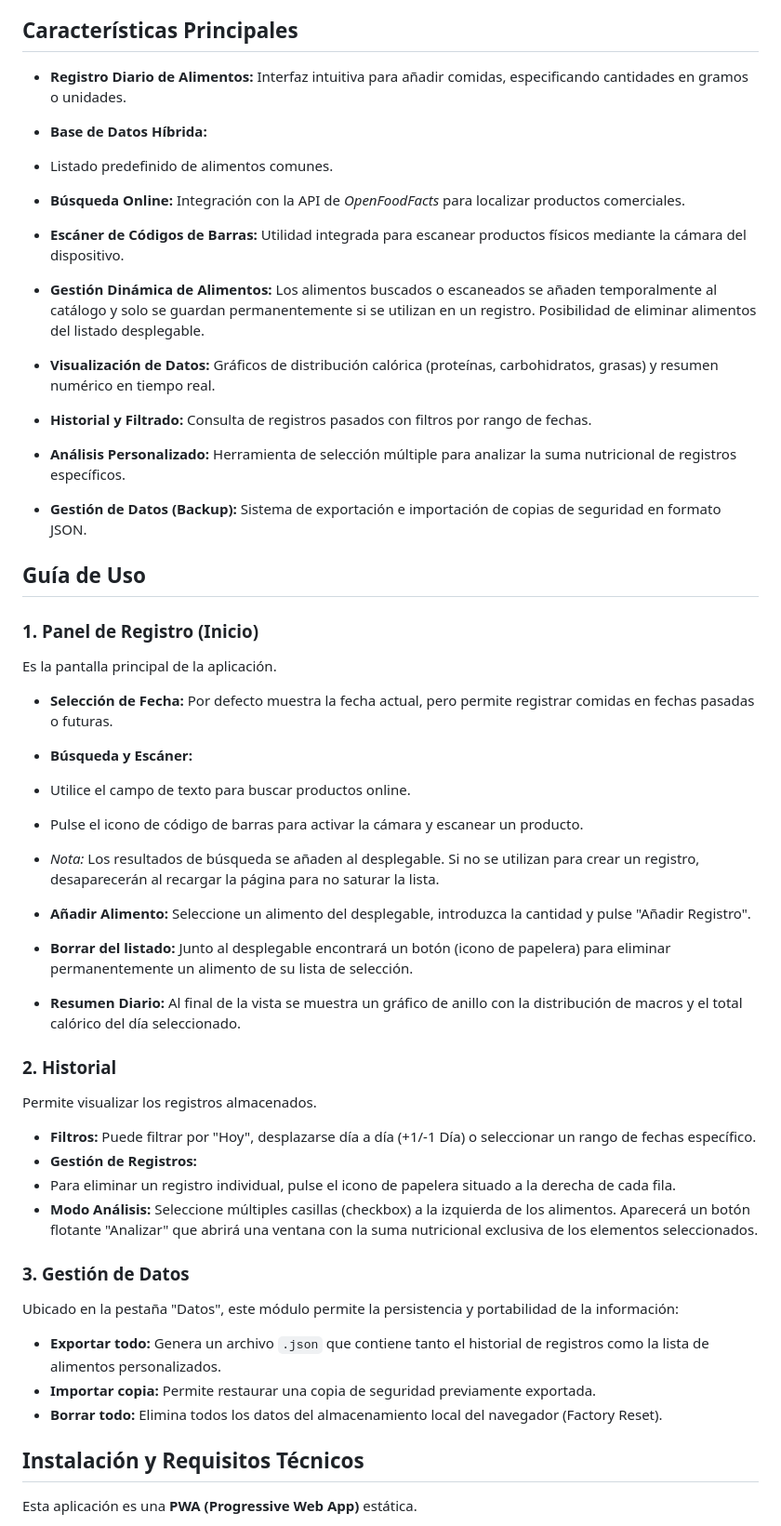
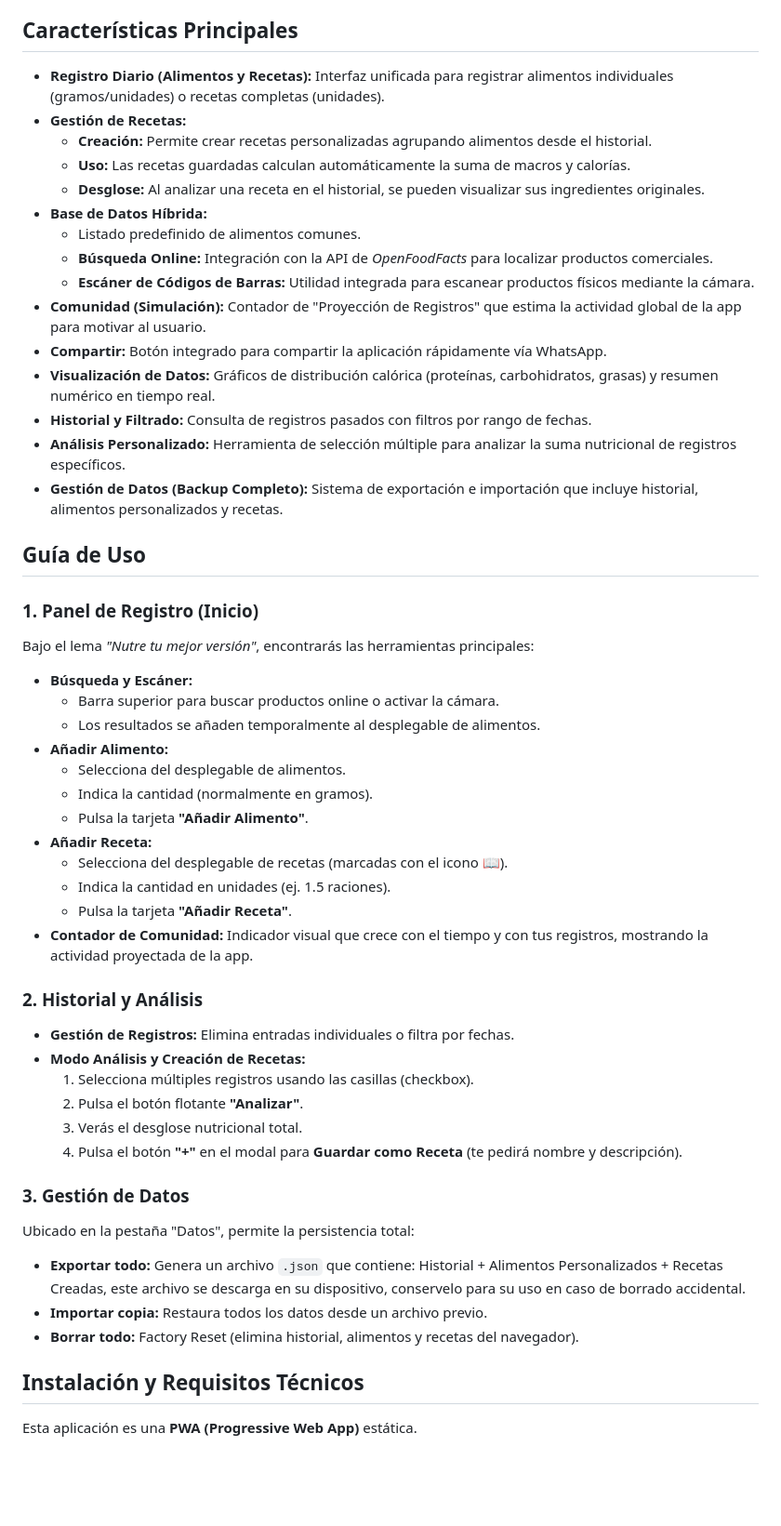
Before and after one commit to diegomguillen/registro_nutricional, a Markdown page: README.md, the part around one of its changes. Shown at 93% size. GitHub-like rendering; blank space fills up the shorter version.

```diff
--- a/README.md
+++ b/README.md
@@ -16,56 +16,57 @@
 
 ## Características Principales
 
-* **Registro Diario de Alimentos:** Interfaz intuitiva para añadir comidas, especificando cantidades en gramos o unidades.
+* **Registro Diario (Alimentos y Recetas):** Interfaz unificada para registrar alimentos individuales (gramos/unidades) o recetas completas (unidades).
+* **Gestión de Recetas:**
+  * **Creación:** Permite crear recetas personalizadas agrupando alimentos desde el historial.
+  * **Uso:** Las recetas guardadas calculan automáticamente la suma de macros y calorías.
+  * **Desglose:** Al analizar una receta en el historial, se pueden visualizar sus ingredientes originales.
 * **Base de Datos Híbrida:**
-* Listado predefinido de alimentos comunes.
-* **Búsqueda Online:** Integración con la API de *OpenFoodFacts* para localizar productos comerciales.
-* **Escáner de Códigos de Barras:** Utilidad integrada para escanear productos físicos mediante la cámara del dispositivo.
-
-
-* **Gestión Dinámica de Alimentos:** Los alimentos buscados o escaneados se añaden temporalmente al catálogo y solo se guardan permanentemente si se utilizan en un registro. Posibilidad de eliminar alimentos del listado desplegable.
+  * Listado predefinido de alimentos comunes.
+  * **Búsqueda Online:** Integración con la API de *OpenFoodFacts* para localizar productos comerciales.
+  * **Escáner de Códigos de Barras:** Utilidad integrada para escanear productos físicos mediante la cámara.
+* **Comunidad (Simulación):** Contador de "Proyección de Registros" que estima la actividad global de la app para motivar al usuario.
+* **Compartir:** Botón integrado para compartir la aplicación rápidamente vía WhatsApp.
 * **Visualización de Datos:** Gráficos de distribución calórica (proteínas, carbohidratos, grasas) y resumen numérico en tiempo real.
 * **Historial y Filtrado:** Consulta de registros pasados con filtros por rango de fechas.
 * **Análisis Personalizado:** Herramienta de selección múltiple para analizar la suma nutricional de registros específicos.
-* **Gestión de Datos (Backup):** Sistema de exportación e importación de copias de seguridad en formato JSON.
+* **Gestión de Datos (Backup Completo):** Sistema de exportación e importación que incluye historial, alimentos personalizados y recetas.
 
 ## Guía de Uso
 
 ### 1. Panel de Registro (Inicio)
 
-Es la pantalla principal de la aplicación.
+Bajo el lema *"Nutre tu mejor versión"*, encontrarás las herramientas principales:
 
-* **Selección de Fecha:** Por defecto muestra la fecha actual, pero permite registrar comidas en fechas pasadas o futuras.
 * **Búsqueda y Escáner:**
-* Utilice el campo de texto para buscar productos online.
-* Pulse el icono de código de barras para activar la cámara y escanear un producto.
-* *Nota:* Los resultados de búsqueda se añaden al desplegable. Si no se utilizan para crear un registro, desaparecerán al recargar la página para no saturar la lista.
+  * Barra superior para buscar productos online o activar la cámara.
+  * Los resultados se añaden temporalmente al desplegable de alimentos.
+* **Añadir Alimento:**
+  * Selecciona del desplegable de alimentos.
+  * Indica la cantidad (normalmente en gramos).
+  * Pulsa la tarjeta **"Añadir Alimento"**.
+* **Añadir Receta:**
+  * Selecciona del desplegable de recetas (marcadas con el icono 📖).
+  * Indica la cantidad en unidades (ej. 1.5 raciones).
+  * Pulsa la tarjeta **"Añadir Receta"**.
+* **Contador de Comunidad:** Indicador visual que crece con el tiempo y con tus registros, mostrando la actividad proyectada de la app.
 
+### 2. Historial y Análisis
 
-* **Añadir Alimento:** Seleccione un alimento del desplegable, introduzca la cantidad y pulse "Añadir Registro".
-* **Borrar del listado:** Junto al desplegable encontrará un botón (icono de papelera) para eliminar permanentemente un alimento de su lista de selección.
-
-
-* **Resumen Diario:** Al final de la vista se muestra un gráfico de anillo con la distribución de macros y el total calórico del día seleccionado.
-
-### 2. Historial
-
-Permite visualizar los registros almacenados.
-
-* **Filtros:** Puede filtrar por "Hoy", desplazarse día a día (+1/-1 Día) o seleccionar un rango de fechas específico.
-* **Gestión de Registros:**
-* Para eliminar un registro individual, pulse el icono de papelera situado a la derecha de cada fila.
-* **Modo Análisis:** Seleccione múltiples casillas (checkbox) a la izquierda de los alimentos. Aparecerá un botón flotante "Analizar" que abrirá una ventana con la suma nutricional exclusiva de los elementos seleccionados.
-
-
+* **Gestión de Registros:** Elimina entradas individuales o filtra por fechas.
+* **Modo Análisis y Creación de Recetas:**
+  1. Selecciona múltiples registros usando las casillas (checkbox).
+  2. Pulsa el botón flotante **"Analizar"**.
+  3. Verás el desglose nutricional total.
+  4. Pulsa el botón **"+"** en el modal para **Guardar como Receta** (te pedirá nombre y descripción).
 
 ### 3. Gestión de Datos
 
-Ubicado en la pestaña "Datos", este módulo permite la persistencia y portabilidad de la información:
+Ubicado en la pestaña "Datos", permite la persistencia total:
 
-* **Exportar todo:** Genera un archivo `.json` que contiene tanto el historial de registros como la lista de alimentos personalizados.
-* **Importar copia:** Permite restaurar una copia de seguridad previamente exportada.
-* **Borrar todo:** Elimina todos los datos del almacenamiento local del navegador (Factory Reset).
+* **Exportar todo:** Genera un archivo `.json` que contiene: Historial + Alimentos Personalizados + Recetas Creadas, este archivo se descarga en su dispositivo, conservelo para su uso en caso de borrado accidental.
+* **Importar copia:** Restaura todos los datos desde un archivo previo.
+* **Borrar todo:** Factory Reset (elimina historial, alimentos y recetas del navegador).
 
 ## Instalación y Requisitos Técnicos
 
```
Also changed, not shown: other parts of README.md (+7 -9 lines).
